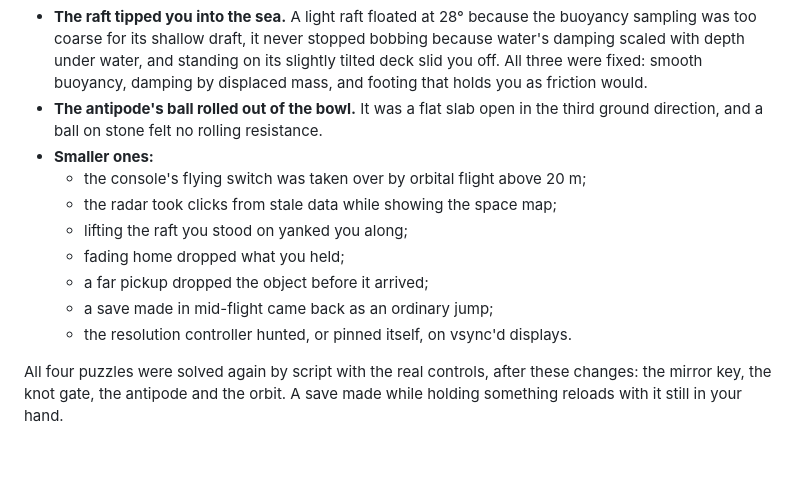
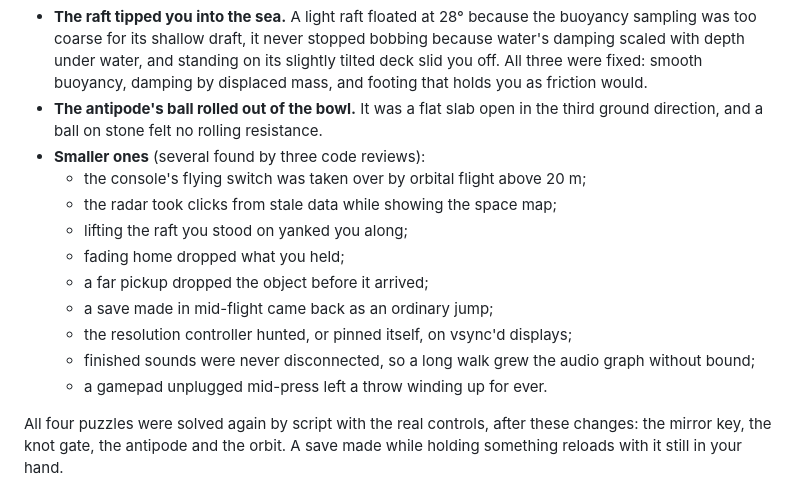
Before and after one commit to bengreff/glome, a Markdown page: docs/NIGHT_REPORT.md, the part around the change. Rendered like a GitHub page; blank space fills up the shorter version.

Commit message:
Report: the third review's fixes
Co-Authored-By: Claude Opus 5.5 <noreply@anthropic.com>

```diff
--- a/docs/NIGHT_REPORT.md
+++ b/docs/NIGHT_REPORT.md
@@ -51,14 +51,16 @@ The ones a player would have met:
 - **On B the sun, day and night were computed from planet A's centre**, 3 km away; on A, 7° off.
 - **The raft tipped you into the sea.** A light raft floated at 28° because the buoyancy sampling was too coarse for its shallow draft, it never stopped bobbing because water's damping scaled with depth under water, and standing on its slightly tilted deck slid you off. All three were fixed: smooth buoyancy, damping by displaced mass, and footing that holds you as friction would.
 - **The antipode's ball rolled out of the bowl.** It was a flat slab open in the third ground direction, and a ball on stone felt no rolling resistance.
-- **Smaller ones:**
+- **Smaller ones** (several found by three code reviews):
   - the console's flying switch was taken over by orbital flight above 20 m;
   - the radar took clicks from stale data while showing the space map;
   - lifting the raft you stood on yanked you along;
   - fading home dropped what you held;
   - a far pickup dropped the object before it arrived;
   - a save made in mid-flight came back as an ordinary jump;
-  - the resolution controller hunted, or pinned itself, on vsync'd displays.
+  - the resolution controller hunted, or pinned itself, on vsync'd displays;
+  - finished sounds were never disconnected, so a long walk grew the audio graph without bound;
+  - a gamepad unplugged mid-press left a throw winding up for ever.
 
 All four puzzles were solved again by script with the real controls, after these changes: the mirror key, the knot gate, the antipode and the orbit. A save made while holding something reloads with it still in your hand.
 
```
